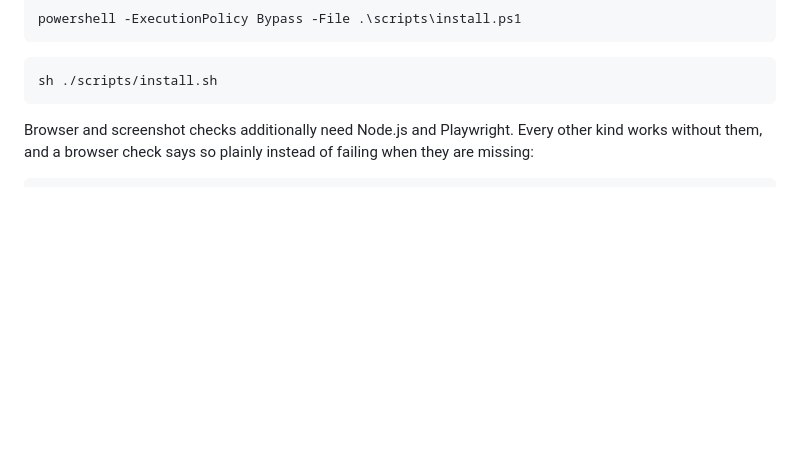
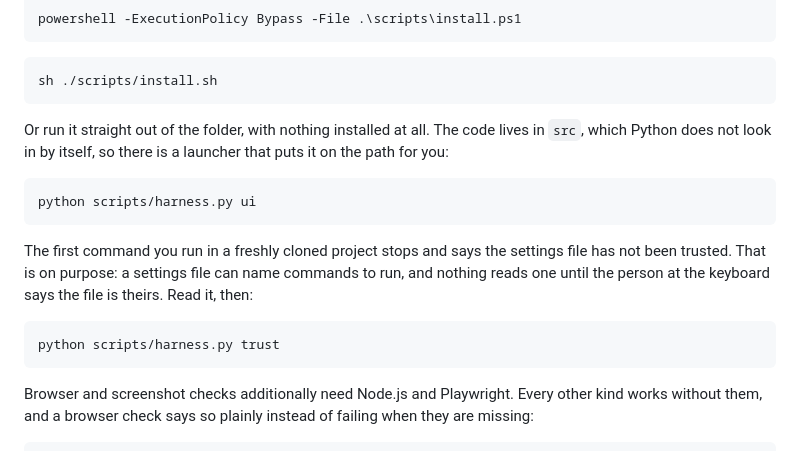
Before and after one commit to KZTP47/nexus-harness, a Markdown page: README.md, the part around the change. Drawn GitHub-style; blank space fills up the shorter version.

````diff
--- a/README.md
+++ b/README.md
@@ -53,6 +53,23 @@ powershell -ExecutionPolicy Bypass -File .\scripts\install.ps1
 
 ```bash
 sh ./scripts/install.sh
+```
+
+Or run it straight out of the folder, with nothing installed at all. The code
+lives in `src`, which Python does not look in by itself, so there is a launcher
+that puts it on the path for you:
+
+```bash
+python scripts/harness.py ui
+```
+
+The first command you run in a freshly cloned project stops and says the
+settings file has not been trusted. That is on purpose: a settings file can name
+commands to run, and nothing reads one until the person at the keyboard says the
+file is theirs. Read it, then:
+
+```bash
+python scripts/harness.py trust
 ```
 
 Browser and screenshot checks additionally need Node.js and Playwright. Every
````
Also changed, not shown: docs/AGENT_BOARD.md (+11 -0 lines).
